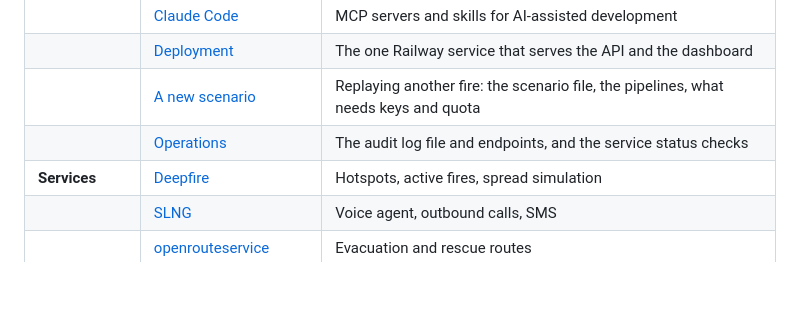
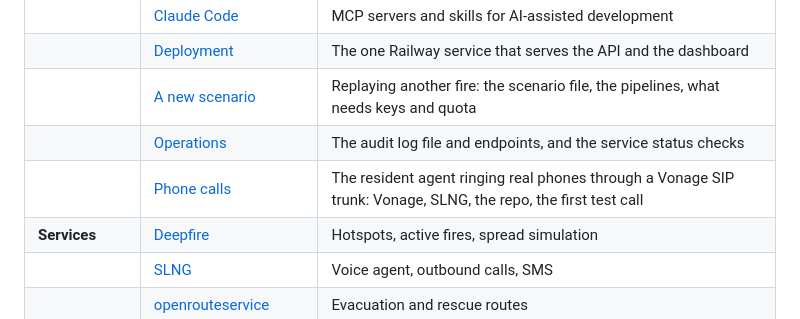
Before and after one commit to RogerTito455/hackfire, a Markdown page: docs/README.md, the part around the change. Drawn GitHub-style; blank space fills up the shorter version.

```diff
--- a/docs/README.md
+++ b/docs/README.md
@@ -12,6 +12,7 @@ Everything the team learns while building HackFire. [PLAN.md](../PLAN.md) stays
 | | [Deployment](setup/deployment.md) | The one Railway service that serves the API and the dashboard |
 | | [A new scenario](setup/new-scenario.md) | Replaying another fire: the scenario file, the pipelines, what needs keys and quota |
 | | [Operations](setup/operations.md) | The audit log file and endpoints, and the service status checks |
+| | [Phone calls](setup/phone-calls.md) | The resident agent ringing real phones through a Vonage SIP trunk: Vonage, SLNG, the repo, the first test call |
 | **Services** | [Deepfire](services/deepfire.md) | Hotspots, active fires, spread simulation |
 | | [SLNG](services/slng.md) | Voice agent, outbound calls, SMS |
 | | [openrouteservice](services/openrouteservice.md) | Evacuation and rescue routes |
```
Also changed, not shown: docs/setup/phone-calls.md (added, +201 -0 lines).
